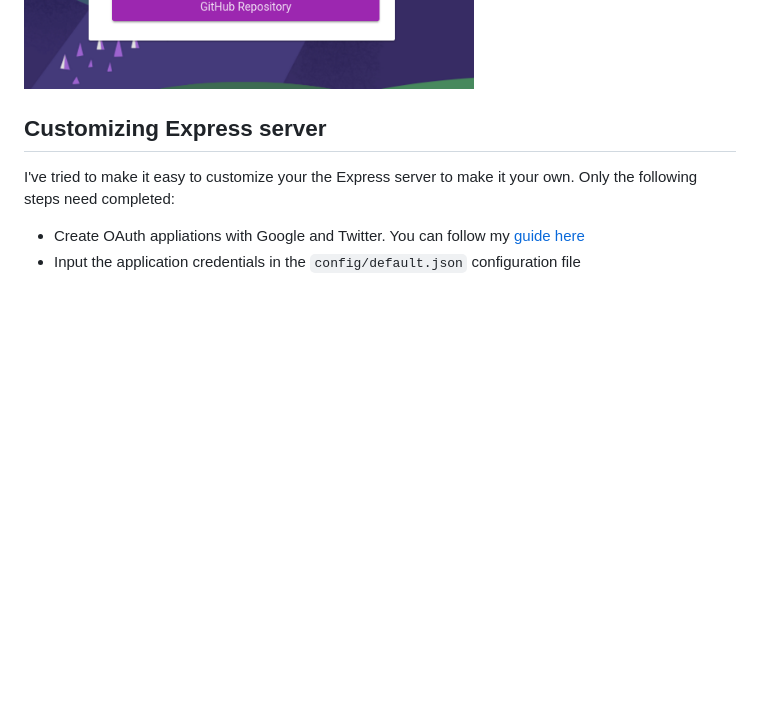
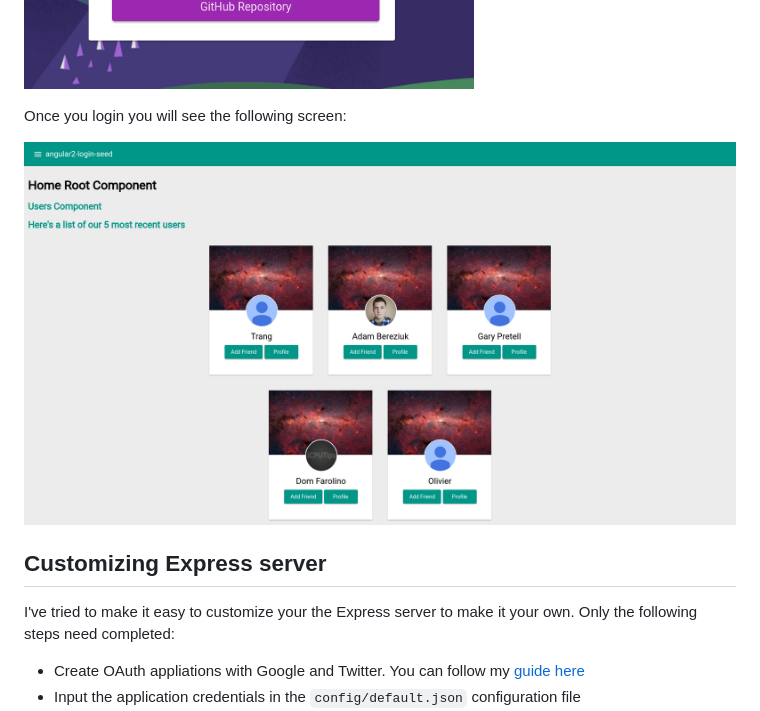
Before and after one commit to nitishvu/angular2-login-seed, a Markdown page: README.md, the part around the change. Rendered like a GitHub page; pictures changed too: users-screenshot.png (added); blank space fills up the shorter version.

Commit message:
docs(README): added users-screenshot.png

```diff
--- a/README.md
+++ b/README.md
@@ -58,6 +58,10 @@ npm start
 Navigate to `localhost:4200` and you should see the following application served:
 
 ![login-screenshot](./login-screenshot.png)
+
+Once you login you will see the following screen:
+
+![users-screenshot](./users-screenshot.png)
 
 ## Customizing Express server
 
```
